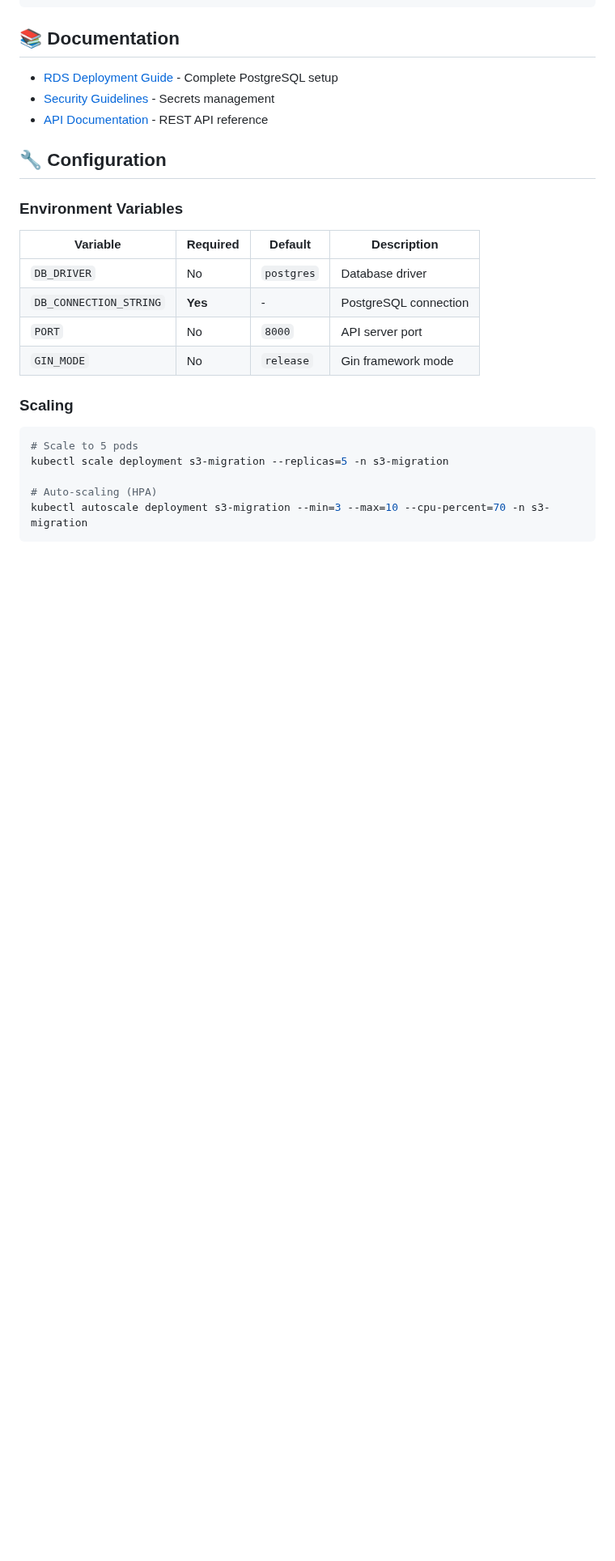
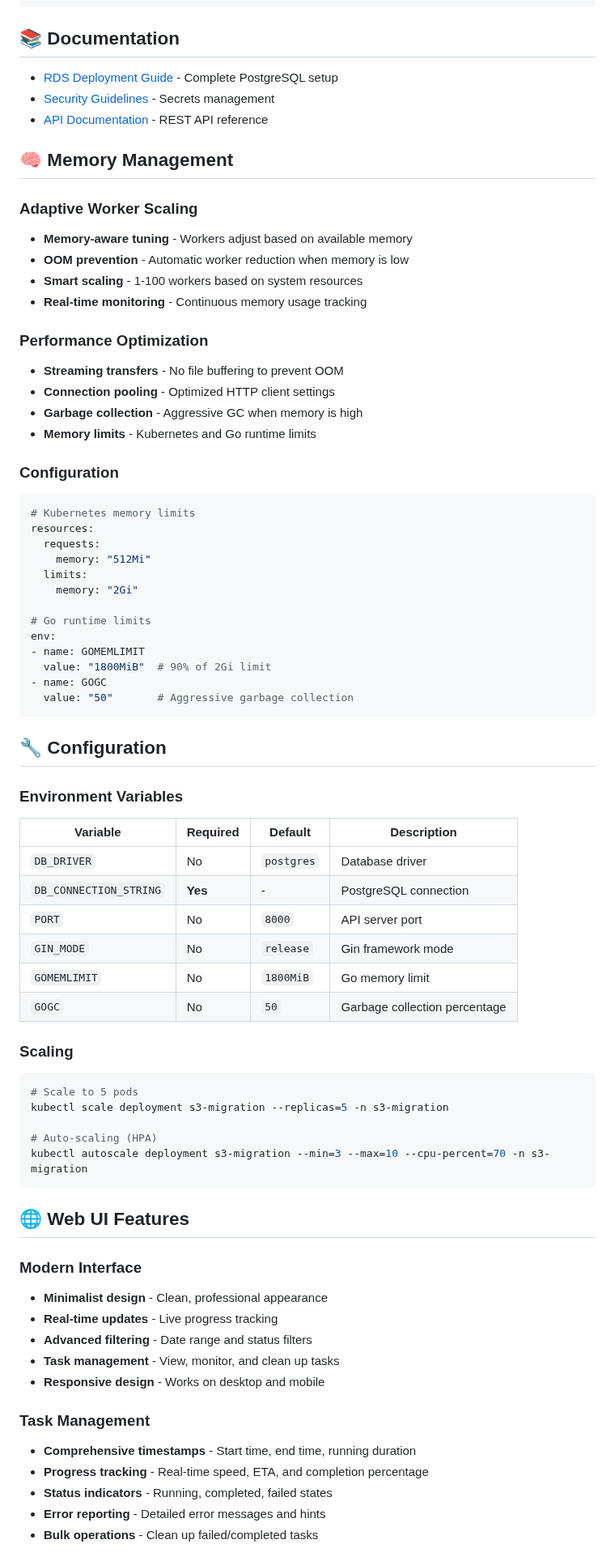
Before and after one commit to hainhl0811/S3-migration, a Markdown page: README.md, the part around one of its changes. Shown at 81% size. GitHub-like rendering; blank space fills up the shorter version.

````diff
--- a/README.md
+++ b/README.md
@@ -85,6 +89,37 @@ kubectl get pods -n s3-migration
 - [Security Guidelines](SECURITY.md) - Secrets management
 - [API Documentation](#api-endpoints) - REST API reference
 
+## 🧠 Memory Management
+
+### Adaptive Worker Scaling
+- **Memory-aware tuning** - Workers adjust based on available memory
+- **OOM prevention** - Automatic worker reduction when memory is low
+- **Smart scaling** - 1-100 workers based on system resources
+- **Real-time monitoring** - Continuous memory usage tracking
+
+### Performance Optimization
+- **Streaming transfers** - No file buffering to prevent OOM
+- **Connection pooling** - Optimized HTTP client settings
+- **Garbage collection** - Aggressive GC when memory is high
+- **Memory limits** - Kubernetes and Go runtime limits
+
+### Configuration
+```yaml
+# Kubernetes memory limits
+resources:
+  requests:
+    memory: "512Mi"
+  limits:
+    memory: "2Gi"
+
+# Go runtime limits
+env:
+- name: GOMEMLIMIT
+  value: "1800MiB"  # 90% of 2Gi limit
+- name: GOGC
+  value: "50"       # Aggressive garbage collection
+```
+
 ## 🔧 Configuration
 
 ### Environment Variables
@@ -95,6 +130,8 @@ kubectl get pods -n s3-migration
 | `DB_CONNECTION_STRING` | **Yes** | - | PostgreSQL connection |
 | `PORT` | No | `8000` | API server port |
 | `GIN_MODE` | No | `release` | Gin framework mode |
+| `GOMEMLIMIT` | No | `1800MiB` | Go memory limit |
+| `GOGC` | No | `50` | Garbage collection percentage |
 
 ### Scaling
 
@@ -105,3 +142,20 @@ kubectl scale deployment s3-migration --replicas=5 -n s3-migration
 # Auto-scaling (HPA)
 kubectl autoscale deployment s3-migration --min=3 --max=10 --cpu-percent=70 -n s3-migration
 ```
+
+## 🌐 Web UI Features
+
+### Modern Interface
+- **Minimalist design** - Clean, professional appearance
+- **Real-time updates** - Live progress tracking
+- **Advanced filtering** - Date range and status filters
+- **Task management** - View, monitor, and clean up tasks
+- **Responsive design** - Works on desktop and mobile
+
+### Task Management
+- **Comprehensive timestamps** - Start time, end time, running duration
+- **Progress tracking** - Real-time speed, ETA, and completion percentage
+- **Status indicators** - Running, completed, failed states
+- **Error reporting** - Detailed error messages and hints
+- **Bulk operations** - Clean up failed/completed tasks
+
````
Also changed, not shown: other parts of README.md (+63 -20 lines).
